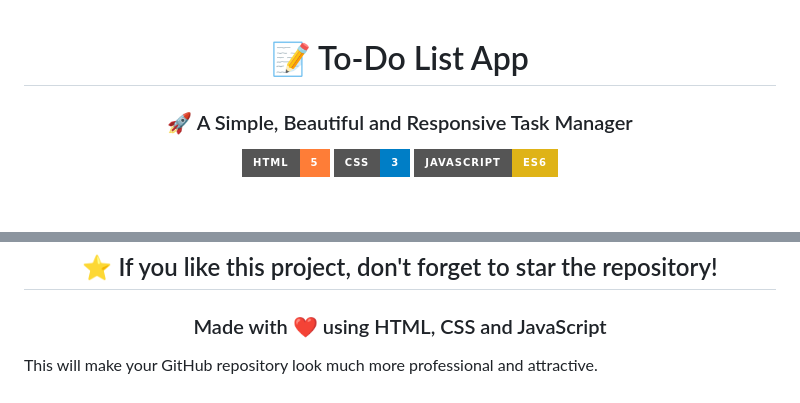
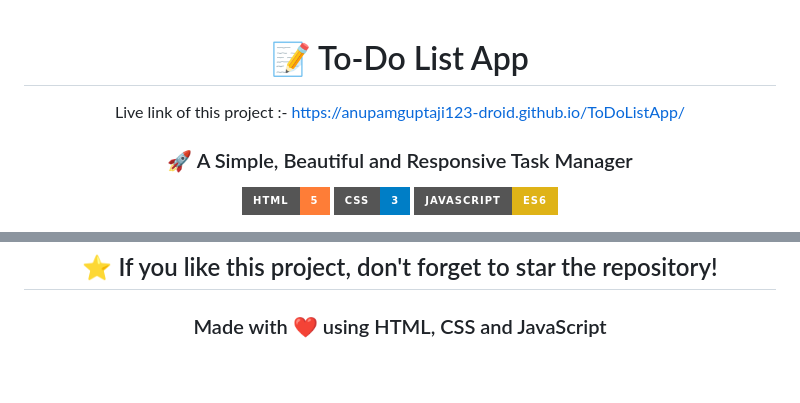
Before and after one commit to anupamguptaji123-droid/ToDoListApp, a Markdown page: README.md, 2 parts joined by grey strips. Rendered like a GitHub page; badges without logos; blank space fills up the shorter version.

```diff
--- a/README.md
+++ b/README.md
@@ -2,6 +2,9 @@
 <div align="center">
 
 # 📝 To-Do List App
+
+Live link of this project :-
+https://anupamguptaji123-droid.github.io/ToDoListApp/
 
 ### 🚀 A Simple, Beautiful and Responsive Task Manager
 
@@ -168,5 +173,3 @@ GitHub: **anupamguptaji123-droid**
 ### Made with ❤️ using HTML, CSS and JavaScript
 
 </div>
-
-This will make your GitHub repository look much more professional and attractive.
```
Also changed, not shown: other parts of README.md (+2 -0 lines).
